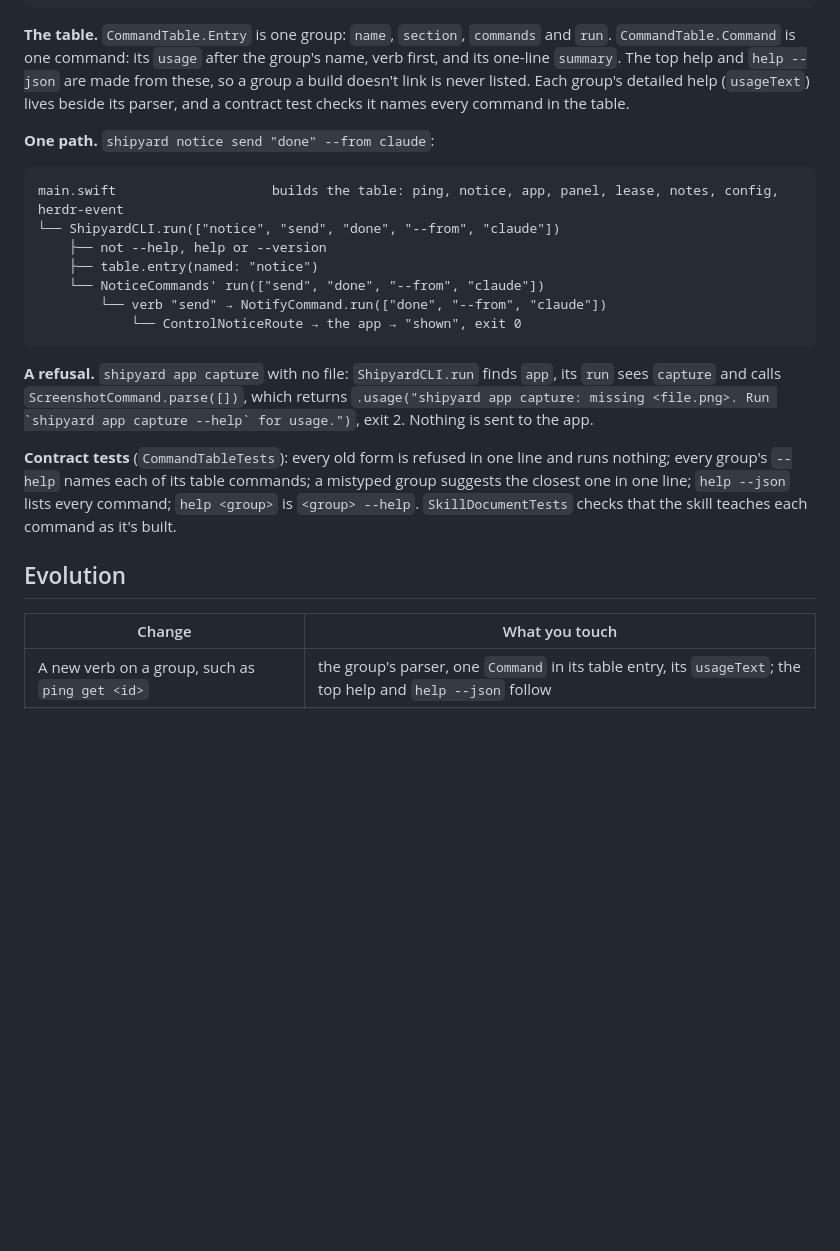
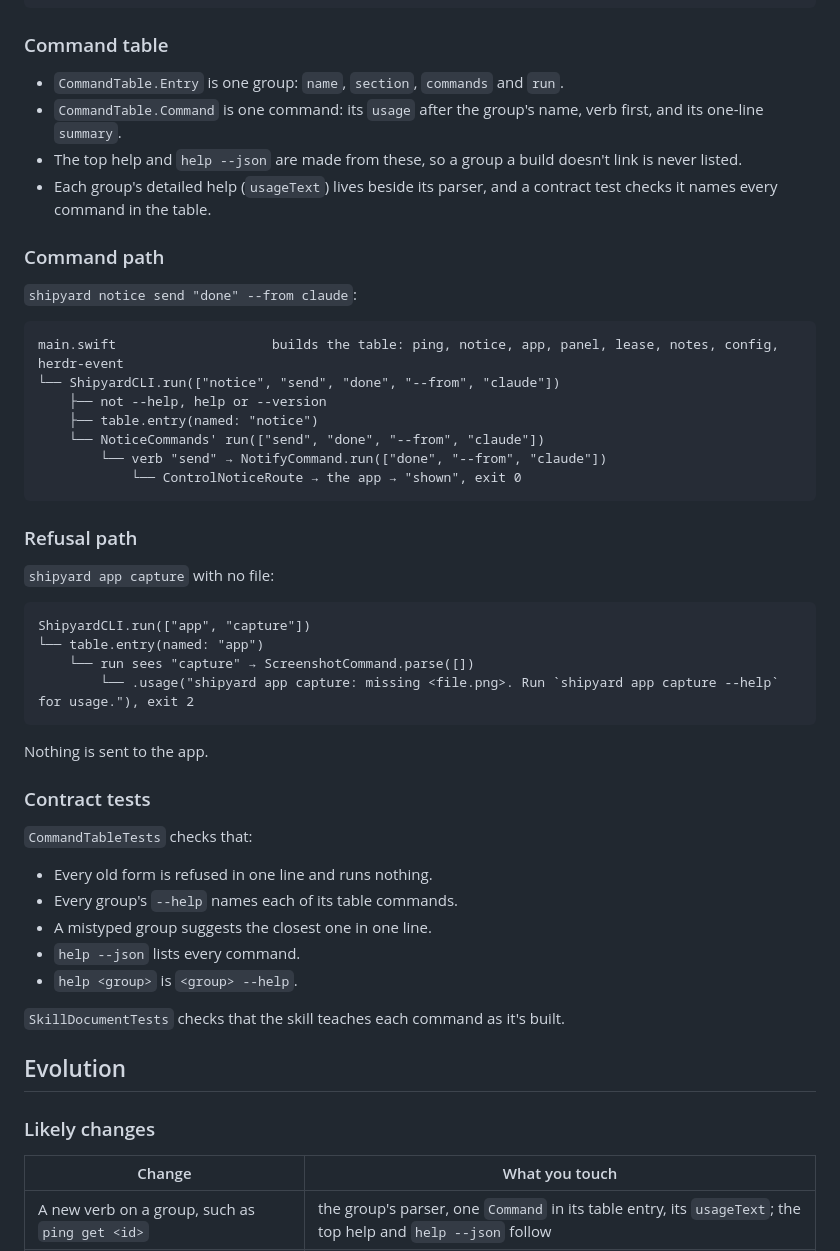
Before and after one commit to yahyabedirhan/shipyard, a Markdown page: docs/cli-design.md, the part around one of its changes. Rendered like a GitHub page; blank space fills up the shorter version.

````diff
--- a/docs/cli-design.md
+++ b/docs/cli-design.md
@@ -255,9 +365,16 @@ Sources/
 └── ShipyardCLI/main.swift          assembles the build's table and prints what ShipyardCLI.run returns
 ```
 
-**The table.** `CommandTable.Entry` is one group: `name`, `section`, `commands` and `run`. `CommandTable.Command` is one command: its `usage` after the group's name, verb first, and its one-line `summary`. The top help and `help --json` are made from these, so a group a build doesn't link is never listed. Each group's detailed help (`usageText`) lives beside its parser, and a contract test checks it names every command in the table.
+### Command table
 
-**One path.** `shipyard notice send "done" --from claude`:
+- `CommandTable.Entry` is one group: `name`, `section`, `commands` and `run`.
+- `CommandTable.Command` is one command: its `usage` after the group's name, verb first, and its one-line `summary`.
+- The top help and `help --json` are made from these, so a group a build doesn't link is never listed.
+- Each group's detailed help (`usageText`) lives beside its parser, and a contract test checks it names every command in the table.
+
+### Command path
+
+`shipyard notice send "done" --from claude`:
 
 ```text
 main.swift                    builds the table: ping, notice, app, panel, lease, notes, config, herdr-event
@@ -269,11 +386,34 @@ main.swift                    builds the table: ping, notice, app, panel, lease,
             └── ControlNoticeRoute → the app → "shown", exit 0
 ```
 
-**A refusal.** `shipyard app capture` with no file: `ShipyardCLI.run` finds `app`, its `run` sees `capture` and calls `ScreenshotCommand.parse([])`, which returns ``.usage("shipyard app capture: missing <file.png>. Run `shipyard app capture --help` for usage.")``, exit 2. Nothing is sent to the app.
+### Refusal path
 
-**Contract tests** (`CommandTableTests`): every old form is refused in one line and runs nothing; every group's `--help` names each of its table commands; a mistyped group suggests the closest one in one line; `help --json` lists every command; `help <group>` is `<group> --help`. `SkillDocumentTests` checks that the skill teaches each command as it's built.
+`shipyard app capture` with no file:
+
+```text
+ShipyardCLI.run(["app", "capture"])
+└── table.entry(named: "app")
+    └── run sees "capture" → ScreenshotCommand.parse([])
+        └── .usage("shipyard app capture: missing <file.png>. Run `shipyard app capture --help` for usage."), exit 2
+```
+
+Nothing is sent to the app.
+
+### Contract tests
+
+`CommandTableTests` checks that:
+
+- Every old form is refused in one line and runs nothing.
+- Every group's `--help` names each of its table commands.
+- A mistyped group suggests the closest one in one line.
+- `help --json` lists every command.
+- `help <group>` is `<group> --help`.
+
+`SkillDocumentTests` checks that the skill teaches each command as it's built.
 
 ## Evolution
+
+### Likely changes
 
 | Change | What you touch |
 |---|---|
````
Also changed, not shown: other parts of docs/cli-design.md (+154 -43 lines).
